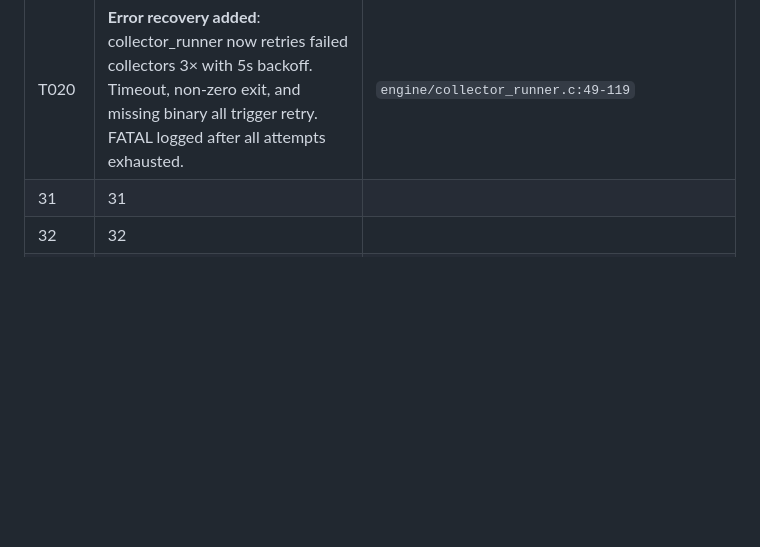
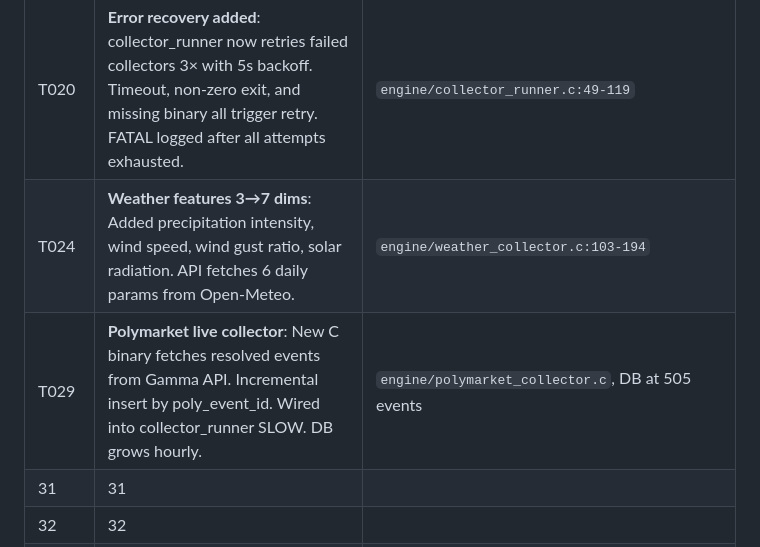
Before and after one commit to waefrebeorn/money-room, a Markdown page: vault/achievements.md, the part around the change. GitHub-like rendering; blank space fills up the shorter version.

```diff
--- a/vault/achievements.md
+++ b/vault/achievements.md
@@ -39,6 +39,8 @@ Resolved gaps with file:line proof.
 | T039 | **Dual training pipeline consolidated** — removed 2 wasteful LLM-driven trainers (multi-market-training, multi-market-trainer). Kept daily paper-train (3am) + system crontab (7am). | Cron removed |
 | T019 | **historical.db populated** — 734,160 BTC 1-min candles inserted from Coinbase CSV into pm_logs/historical/historical.db candles_multi table. Symlinks fixed (engine/ + c_room/). Data was CSV-only, now in DB for feed_bridge and timeline queries. | `engine/populate_btc_db.c`, symlinks |
 | T020 | **Error recovery added**: collector_runner now retries failed collectors 3× with 5s backoff. Timeout, non-zero exit, and missing binary all trigger retry. FATAL logged after all attempts exhausted. | `engine/collector_runner.c:49-119` |
+| T024 | **Weather features 3→7 dims**: Added precipitation intensity, wind speed, wind gust ratio, solar radiation. API fetches 6 daily params from Open-Meteo. | `engine/weather_collector.c:103-194` |
+| T029 | **Polymarket live collector**: New C binary fetches resolved events from Gamma API. Incremental insert by poly_event_id. Wired into collector_runner SLOW. DB grows hourly. | `engine/polymarket_collector.c`, DB at 505 events |
 |31|31|||||| T031 | Paper_feature_bridge: replaces hardcoded aux values (vix=16, sp500=5000) with real historical data from timeline.db. SP500: 2239→7580, VIX: 11→57.8 across 2017-2026. | `engine/paper_feature_bridge.c:1-310`, `room_feeds.c:154-165` |
 |32|32|||||| T032 | BTC CSV refresh: btc_csv_refresher fetches Coinbase/Kraken OHLC every 15 min. BTC CSV went from 7 days stale to ~1 min latency. 723K candles. | `engine/btc_csv_refresher.c`, crontab |
 |33|33|||||| T033 | Daytime paper trading: paper_live_bridge runs 2500 agents on live feed, outputs stats every 60s to paper_stats.json. Auto-dashboard at paper.html with leaderboard, capital distribution, PnL tracking. | `engine/paper_live_bridge.c`, `docs/paper.html` |
```
Also changed, not shown: README.md (+1 -1 lines), docs/mega-era-architecture.md (+3 -3 lines).
